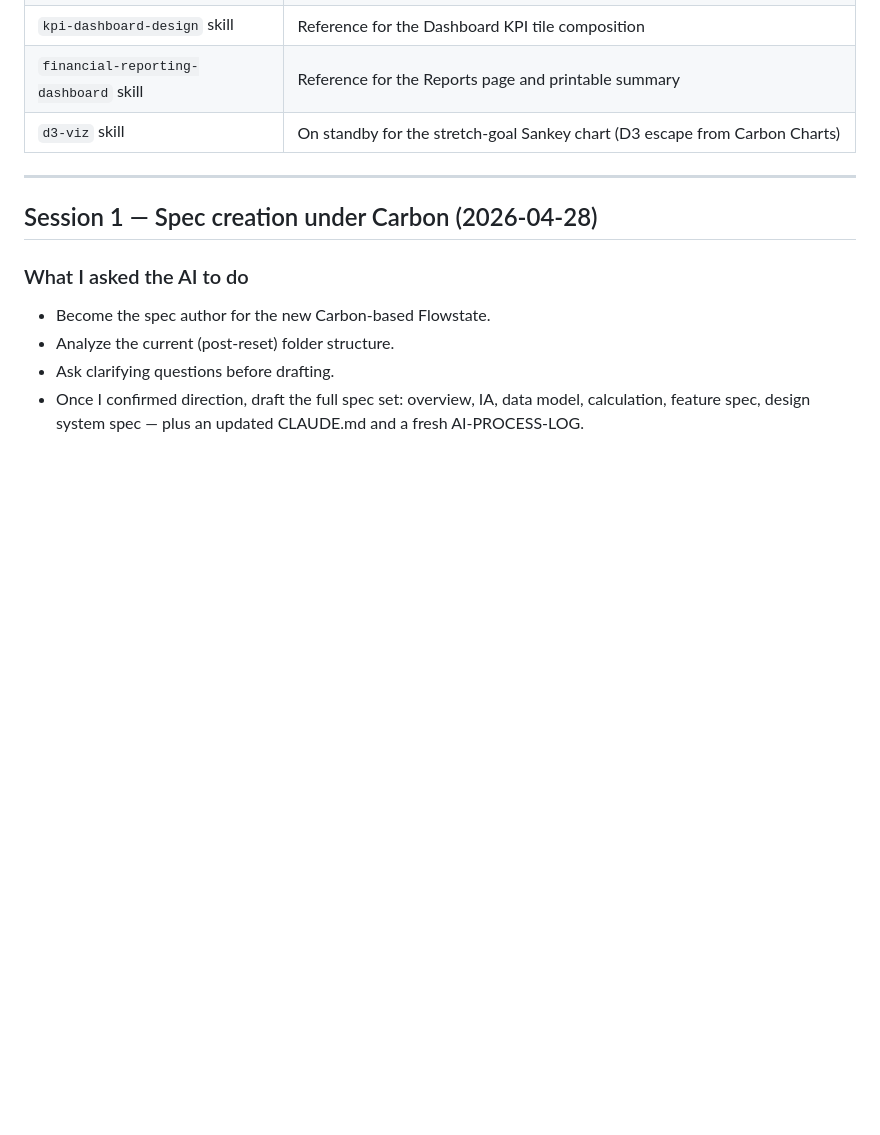
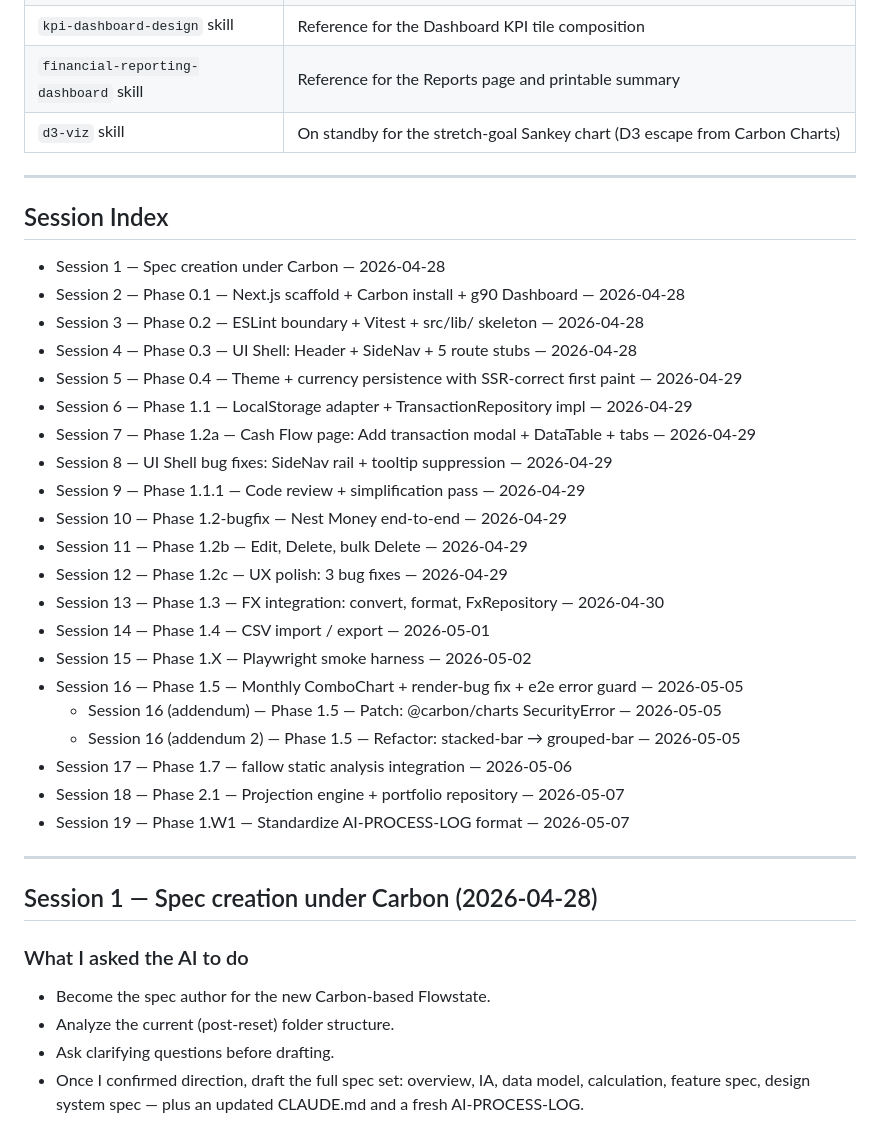
Before and after one commit to Duong-Truong-Anh/finance-web-project, a Markdown page: AI-PROCESS-LOG.md, the part around one of its changes. Drawn GitHub-style; blank space fills up the shorter version.

```diff
--- a/AI-PROCESS-LOG.md
+++ b/AI-PROCESS-LOG.md
@@ -19,6 +19,32 @@ The **pre-Carbon history** (V1 vanilla bento dashboard, Flowstate v0 hand-built
 | `kpi-dashboard-design` skill | Reference for the Dashboard KPI tile composition |
 | `financial-reporting-dashboard` skill | Reference for the Reports page and printable summary |
 | `d3-viz` skill | On standby for the stretch-goal Sankey chart (D3 escape from Carbon Charts) |
+
+---
+
+## Session Index
+
+- Session 1 — Spec creation under Carbon — 2026-04-28
+- Session 2 — Phase 0.1 — Next.js scaffold + Carbon install + g90 Dashboard — 2026-04-28
+- Session 3 — Phase 0.2 — ESLint boundary + Vitest + src/lib/ skeleton — 2026-04-28
+- Session 4 — Phase 0.3 — UI Shell: Header + SideNav + 5 route stubs — 2026-04-28
+- Session 5 — Phase 0.4 — Theme + currency persistence with SSR-correct first paint — 2026-04-29
+- Session 6 — Phase 1.1 — LocalStorage adapter + TransactionRepository impl — 2026-04-29
+- Session 7 — Phase 1.2a — Cash Flow page: Add transaction modal + DataTable + tabs — 2026-04-29
+- Session 8 — UI Shell bug fixes: SideNav rail + tooltip suppression — 2026-04-29
+- Session 9 — Phase 1.1.1 — Code review + simplification pass — 2026-04-29
+- Session 10 — Phase 1.2-bugfix — Nest Money end-to-end — 2026-04-29
+- Session 11 — Phase 1.2b — Edit, Delete, bulk Delete — 2026-04-29
+- Session 12 — Phase 1.2c — UX polish: 3 bug fixes — 2026-04-29
+- Session 13 — Phase 1.3 — FX integration: convert, format, FxRepository — 2026-04-30
+- Session 14 — Phase 1.4 — CSV import / export — 2026-05-01
+- Session 15 — Phase 1.X — Playwright smoke harness — 2026-05-02
+- Session 16 — Phase 1.5 — Monthly ComboChart + render-bug fix + e2e error guard — 2026-05-05
+  - Session 16 (addendum) — Phase 1.5 — Patch: @carbon/charts SecurityError — 2026-05-05
+  - Session 16 (addendum 2) — Phase 1.5 — Refactor: stacked-bar → grouped-bar — 2026-05-05
+- Session 17 — Phase 1.7 — fallow static analysis integration — 2026-05-06
+- Session 18 — Phase 2.1 — Projection engine + portfolio repository — 2026-05-07
+- Session 19 — Phase 1.W1 — Standardize AI-PROCESS-LOG format — 2026-05-07
 
 ---
 
```
Also changed, not shown: other parts of AI-PROCESS-LOG.md (+44 -0 lines).
